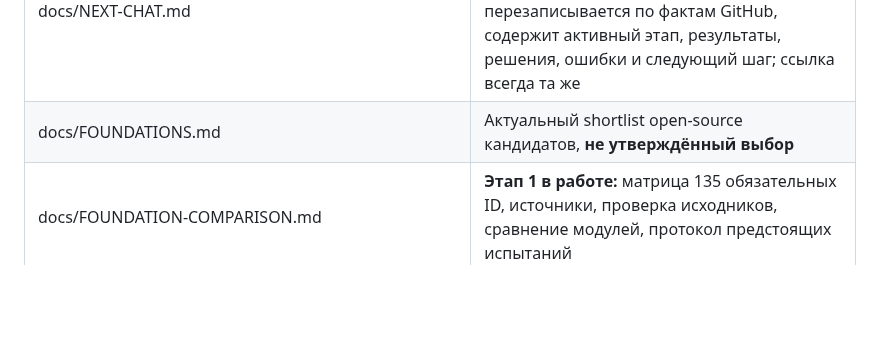
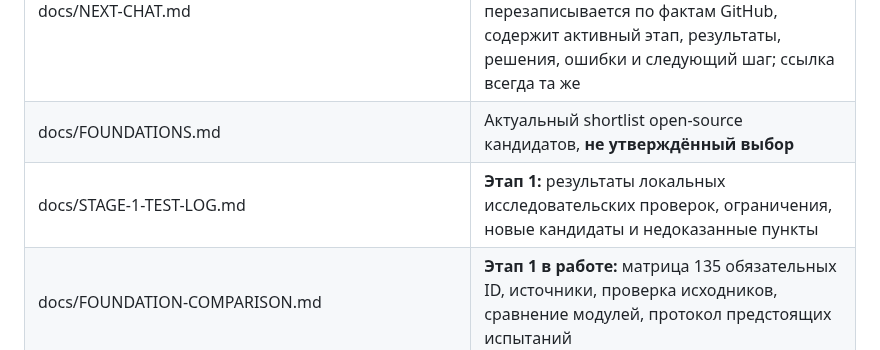
Before and after one commit to manufact-test/ai-site-cms, a Markdown page: docs/PROJECT-MAP.md, the part around the change. GitHub-like rendering; blank space fills up the shorter version.

Commit message:
docs: index stage 1 research test log

```diff
--- a/docs/PROJECT-MAP.md
+++ b/docs/PROJECT-MAP.md
@@ -32,6 +32,7 @@
 | docs/PROJECT-MAP.md | **Этот файл:** пути и порядок чтения, перенос в новый ChatGPT-проект |
 | docs/NEXT-CHAT.md | **Единственный постоянный файл передачи контекста**: при каждой просьбе «обнови файл для следующего чата» перезаписывается по фактам GitHub, содержит активный этап, результаты, решения, ошибки и следующий шаг; ссылка всегда та же |
 | docs/FOUNDATIONS.md | Актуальный shortlist open-source кандидатов, **не утверждённый выбор** |
+| docs/STAGE-1-TEST-LOG.md | **Этап 1:** результаты локальных исследовательских проверок, ограничения, новые кандидаты и недоказанные пункты |
 | docs/FOUNDATION-COMPARISON.md | **Этап 1 в работе:** матрица 135 обязательных ID, источники, проверка исходников, сравнение модулей, протокол предстоящих испытаний |
 | docs/ARCHITECTURE.md | Архитектурные варианты, инварианты, shared-hosting и адаптеры разных сайтов |
 | docs/AI-SITE-CONTRACT.md | Контракт ИИ-разработчика и CMS: манифесты, ID, свойства, совместимость |
```
